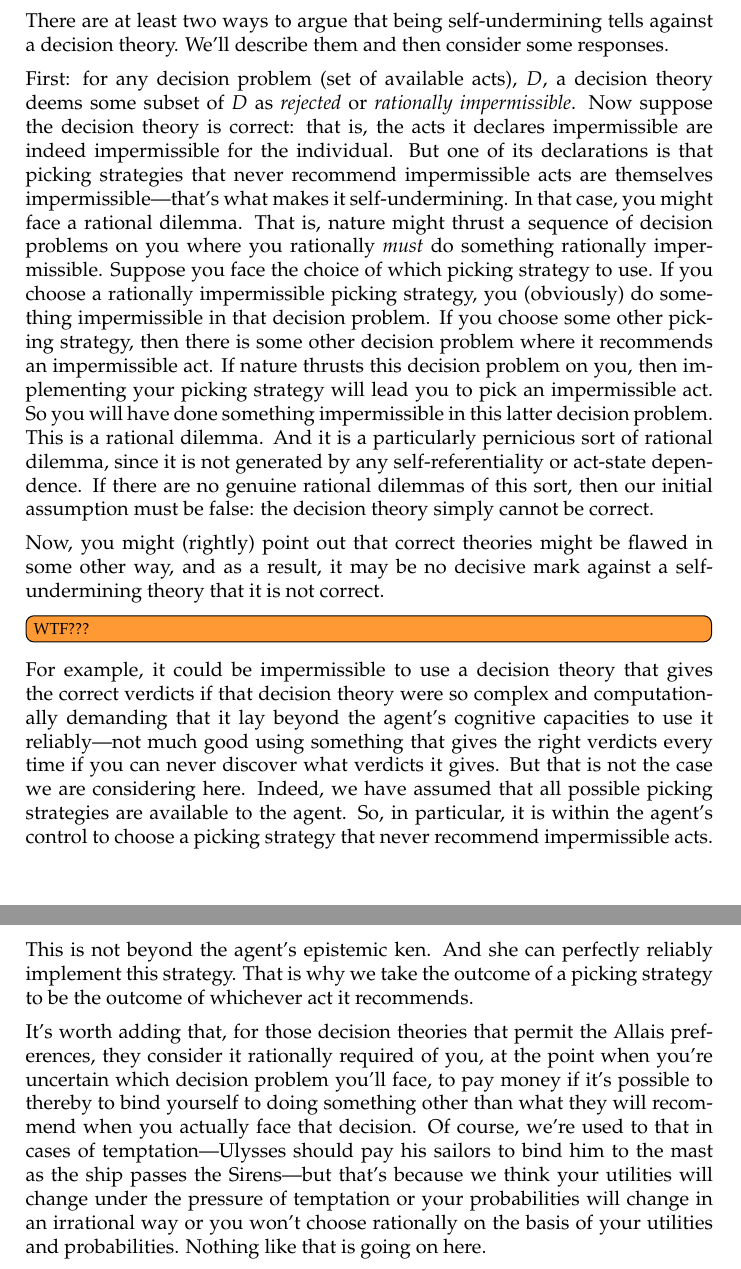
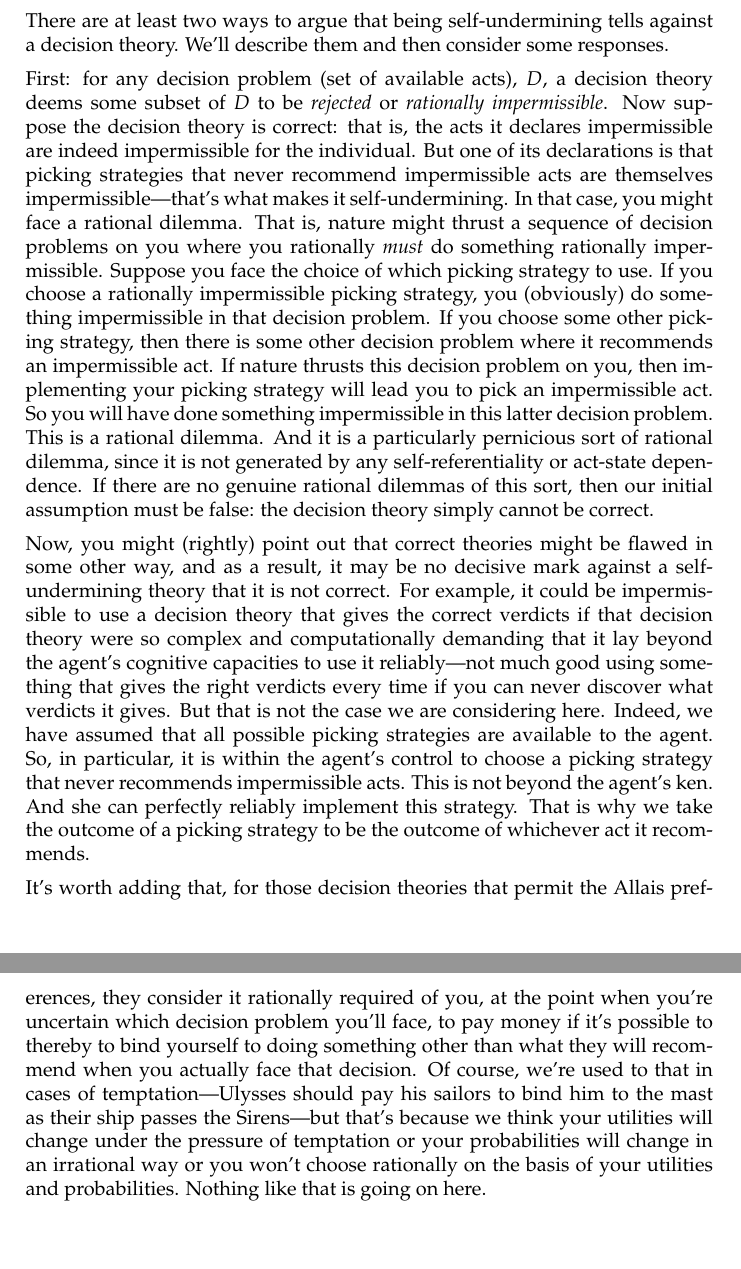
Before and after one commit to jpkonek/choosing-paper, a LaTeX document (choosing-how-to-choose-20d.tex): two parts of pages 5 and 6 of 39, joined at a grey line, cut so that both start at the same text, the shorter picture padded with empty space. Compiled offline with pdfLaTeX.

Commit message:
RP up to end of 1.1

```diff
--- a/choosing-how-to-choose-20d.tex
+++ b/choosing-how-to-choose-20d.tex
@@ -324,7 +322,7 @@ There are at least two ways to argue that being self-undermining tells against a
 %}
 
 
-{First: for any decision problem (set of available acts), $D$, a decision theory deems some subset of $D$ as \textit{rejected} or \textit{rationally impermissible}. Now suppose the decision theory is correct: that is, the acts it declares impermissible are indeed impermissible for the individual. But one of its declarations is that picking strategies that never recommend impermissible acts are themselves impermissible---that's what makes it self-undermining. In that case, you might face a rational dilemma. That is, nature might thrust a sequence of decision problems on you where you rationally \textit{must} do something rationally impermissible. Suppose you face the choice of which picking strategy to use. If you choose a rationally impermissible picking strategy, you (obviously) do something impermissible in that decision problem. If you choose some other picking strategy, then there is some other decision problem where it recommends an impermissible act. If nature thrusts this decision problem on you, then implementing your picking strategy will lead you to pick an impermissible act. So you will have done something impermissible in this latter decision problem. This is a rational dilemma. And it is a particularly pernicious sort of rational dilemma, since it is not generated by any self-referentiality or act-state dependence. If there are no genuine rational dilemmas of this sort, then our initial assumption must be false: the decision theory simply cannot be correct.}
+{First: for any decision problem (set of available acts), $D$, a decision theory deems some subset of $D$ to be \textit{rejected} or \textit{rationally impermissible}. Now suppose the decision theory is correct: that is, the acts it declares impermissible are indeed impermissible for the individual. But one of its declarations is that picking strategies that never recommend impermissible acts are themselves impermissible---that's what makes it self-undermining. In that case, you might face a rational dilemma. That is, nature might thrust a sequence of decision problems on you where you rationally \textit{must} do something rationally impermissible. Suppose you face the choice of which picking strategy to use. If you choose a rationally impermissible picking strategy, you (obviously) do something impermissible in that decision problem. If you choose some other picking strategy, then there is some other decision problem where it recommends an impermissible act. If nature thrusts this decision problem on you, then implementing your picking strategy will lead you to pick an impermissible act. So you will have done something impermissible in this latter decision problem. This is a rational dilemma. And it is a particularly pernicious sort of rational dilemma, since it is not generated by any self-referentiality or act-state dependence. If there are no genuine rational dilemmas of this sort, then our initial assumption must be false: the decision theory simply cannot be correct.}
 
 
 
@@ -333,15 +331,17 @@ There are at least two ways to argue that being self-undermining tells against a
 %{\color{violet} Now, you might argue that the right decision theory to use is still one which results in }
 %Now, it is possible that a good theory may not be the correct one.
 %Now, perhaps we shouldn't be looking for a correct theory, as perhaps they have some other flaws. For example,
-{Now, you might (rightly) point out that correct theories might be flawed in some other way, and as a result, it may be no decisive mark against a self-undermining theory that it is not correct. \todoinfo{WTF???}For example,} it could be impermissible to use a decision theory that gives the correct verdicts if that decision theory were so complex and computationally demanding that it lay beyond the agent's cognitive capacities to use it reliably---not much good using something that gives the right verdicts every time if you can never discover what verdicts it gives. But that is not the case we are considering here. {Indeed, we have assumed that all possible picking strategies are available to the agent. So, in particular, it is within the agent's control to choose a picking strategy that never recommend impermissible acts. This is not beyond the agent's epistemic ken. And she can perfectly reliably implement this strategy. That is why we take the outcome of a picking strategy to be the outcome of whichever act it recommends.}
-
-
-It's worth adding that, for those decision theories that permit the Allais preferences, they consider it rationally required of you, at the point when you're uncertain which decision problem you'll face, to pay money if it's possible to thereby to bind yourself to doing something other than what they will recommend when you actually face that decision. Of course, we're used to that in cases of temptation---Ulysses should pay his sailors to bind him to the mast as the ship passes the Sirens---but that's because we think your utilities will change under the pressure of temptation or your probabilities will change in an irrational way or you won't choose rationally on the basis of your utilities and probabilities. Nothing like that is going on here.
+{Now, you might (rightly) point out that correct theories might be flawed in some other way, and as a result, it may be no decisive mark against a self-undermining theory that it is not correct. For example,} it could be impermissible to use a decision theory that gives the correct verdicts if that decision theory were so complex and computationally demanding that it lay beyond the agent's cognitive capacities to use it reliably---not much good using something that gives the right verdicts every time if you can never discover what verdicts it gives. But that is not the case we are considering here. {Indeed, we have assumed that all possible picking strategies are available to the agent. So, in particular, it is within the agent's control to choose a picking strategy that never recommends impermissible acts. This is not beyond the agent's ken. And she can perfectly reliably implement this strategy. That is why we take the outcome of a picking strategy to be the outcome of whichever act it recommends.}
+
+
+It's worth adding that, for those decision theories that permit the Allais preferences, they consider it rationally required of you, at the point when you're uncertain which decision problem you'll face, to pay money if it's possible to thereby to bind yourself to doing something other than what they will recommend when you actually face that decision. Of course, we're used to that in cases of temptation---Ulysses should pay his sailors to bind him to the mast as their ship passes the Sirens---but that's because we think your utilities will change under the pressure of temptation or your probabilities will change in an irrational way or you won't choose rationally on the basis of your utilities and probabilities. Nothing like that is going on here.
 
 %Second: Relatedly, for someone who uses the decision theory, it gives contradictory advice at the point at which you face whichever first-order decision you do face. Recall the case above in which you were initially uncertain whether you'd face $D_1$ or $D_2$. In that state of uncertainty, you preferred the picking strategy $\s_2$, since the choice between $\s_1$ and $\s_2$ was extensionally equivalent to the choice between 2A and 2B in the Allais set up. And yet, when you face $D_1$, you prefer to use $\s_1$, for it picks what your decision theory says you should pick. And so which should you actually use? Which of these perspectives is privileged? Standing facing the decision problem $D_1$, you might ask yourself: my decision theory tells me to choose A and not to choose B, but it also tells me that, if I could have chosen how I would choose, it would have told me to choose B and not to choose A---which should I do? And perhaps we think the correct theory of rational choice should not give rise to such dilemmas.
 
 
-{Second: Relatedly, for someone who uses the decision theory, it gives contradictory advice at different points. Recall the case above in which you were initially uncertain whether you'd face $D_1$ or $D_2$. In that state of uncertainty, you preferred the picking strategy $\s_2$, since the choice between $\s_1$ and $\s_2$ was extensionally equivalent to the choice between 2A and 2B in the Allais set up. And yet, when you face $D_1$, you prefer to use $\s_1$, for it picks what your decision theory says you should pick. And so which should you actually use? Which of these perspectives is privileged? Standing facing the decision problem $D_1$, you might ask yourself: my decision theory tells me to choose A and not to choose B, but it also tells me that, if I could have chosen how I would choose, it would have told me to choose B and not to choose A---which should I do? Of course, we're used to that in cases of act-state dependence. Causal decision theorists say that in Newcomb's problem you should take both boxes, but if you can pay to take a pill to turn yourself into a one-boxer before the prediction is made, then you should. But that's because choosing how to choose, in this case, causes you to face a better decision problem down the line. Nothing like that is going on here. And perhaps we think that, at least when choosing a picking strategy has no causal or evidential impact on which decision problems you will face or the value of the options in those problems, the correct theory of rational choice should not give rise to such dilemmas.}
+{Second: Relatedly, for someone who uses the decision theory, it gives contradictory advice at different points. Recall the case above in which you were initially uncertain whether you'd face $D_1$ or $D_2$. In that state of uncertainty, you preferred the picking strategy $\s_2$, since the choice between $\s_1$ and $\s_2$ was extensionally equivalent to the choice between 2A and 2B in the Allais set up. And yet, when you face $D_1$, you prefer to use $\s_1$, for it picks what your decision theory says you should pick. And so which should you actually use? Which of these perspectives is privileged? Standing facing the decision problem $D_1$, you might ask yourself: my decision theory tells me to choose A and not to choose B, but it also tells me that, if I could have chosen how I would choose, it would have told me to choose B and not to choose A---which should I do?
+
+Of course, we're used to that in cases of act-state dependence. Causal decision theorists say that in Newcomb's problem you should take both boxes, but if you can pay to take a pill to turn yourself into a one-boxer before the prediction is made, then you should. But that's because choosing how to choose, in this case, causes you to face a better decision problem down the line. Nothing like that is going on here. And perhaps we think that, at least when choosing a picking strategy has no causal or evidential impact on which decision problems you will face or the value of the options in those problems, the correct theory of rational choice should not give rise to such dilemmas.}
 
 
 %In this section, we consider some responses to the objection we've outlined above. What might the defender of a risk-sensitive decision theory that permits Allais preferences say in response to the charge that their theory is self-undermining in the way we've described?
```
Also changed, not shown: choosing-how-to-choose-20d.pdf, choosing-how-to-choose-20d.tex (10 more changed lines), 4 other files.
